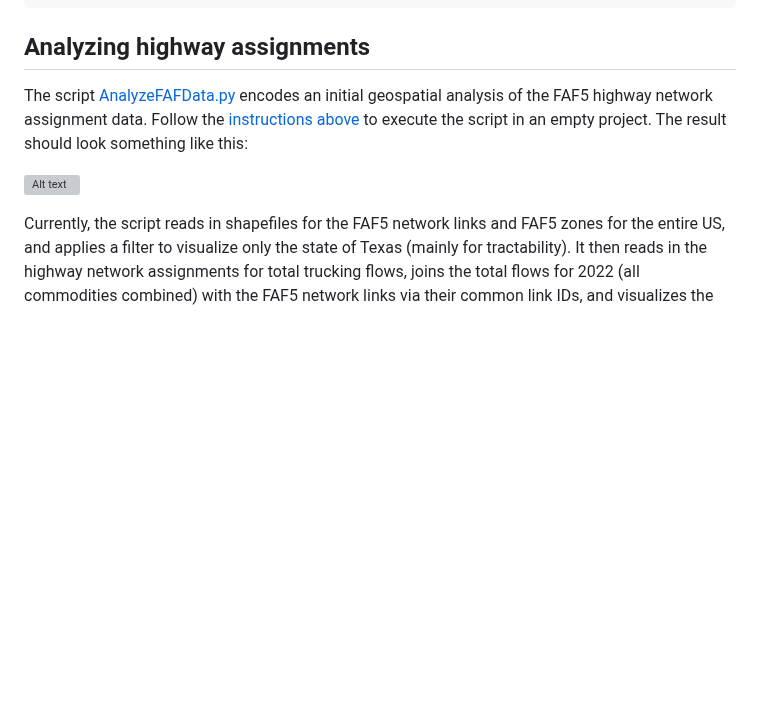
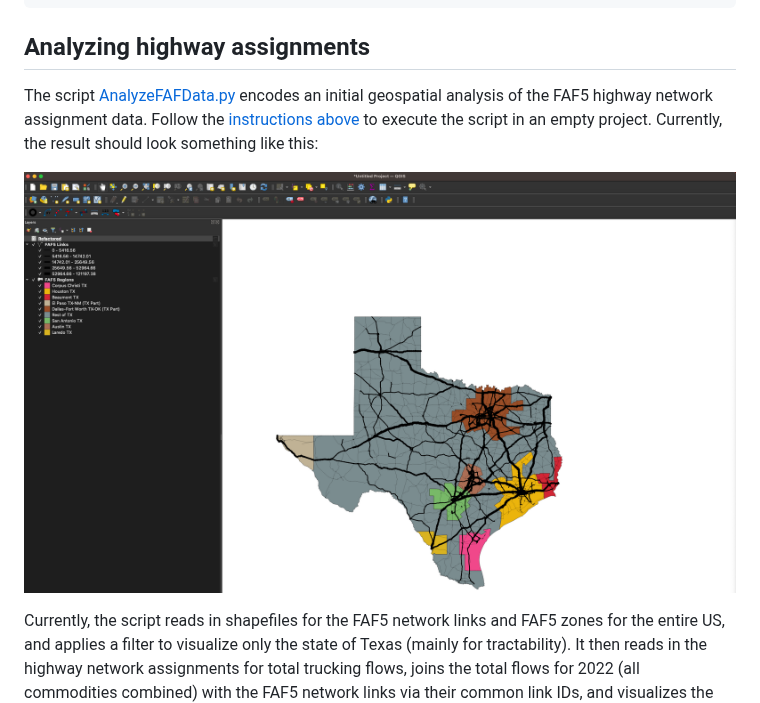
Before and after one commit to mcsc-impact-climate/Geo-FTADS-Analysis, a Markdown page: README.md, the part around the change. Rendered like a GitHub page; blank space fills up the shorter version; grey boxes are pictures that could not be loaded.

```diff
--- a/README.md
+++ b/README.md
@@ -58,8 +58,8 @@ rm FAF5_regional_od.zip
 
 ## Analyzing highway assignments
 
-The script [AnalyzeFAFData.py](./source/AnalyzeFAFData.py) encodes an initial geospatial analysis of the FAF5 highway network assignment data. Follow the [instructions above](#how-to-run-python-scripts) to execute the script in an empty project. The result should look something like this:
+The script [AnalyzeFAFData.py](./source/AnalyzeFAFData.py) encodes an initial geospatial analysis of the FAF5 highway network assignment data. Follow the [instructions above](#how-to-run-python-scripts) to execute the script in an empty project. Currently, the result should look something like this:
 
-![Alt text](relative%20path/to/img.jpg?raw=true "Title")
+![Highway network assigmments in Texas](./images/texas_highway_Assignments.png "Texas Highway Network Assignments")
 
 Currently, the script reads in shapefiles for the FAF5 network links and FAF5 zones for the entire US, and applies a filter to visualize only the state of Texas (mainly for tractability). It then reads in the highway network assignments for total trucking flows, joins the total flows for 2022 (all commodities combined) with the FAF5 network links via their common link IDs, and visualizes the network links as lines on the map, with the line width of each link weighted by its total annual freight flow (in tons).
```
